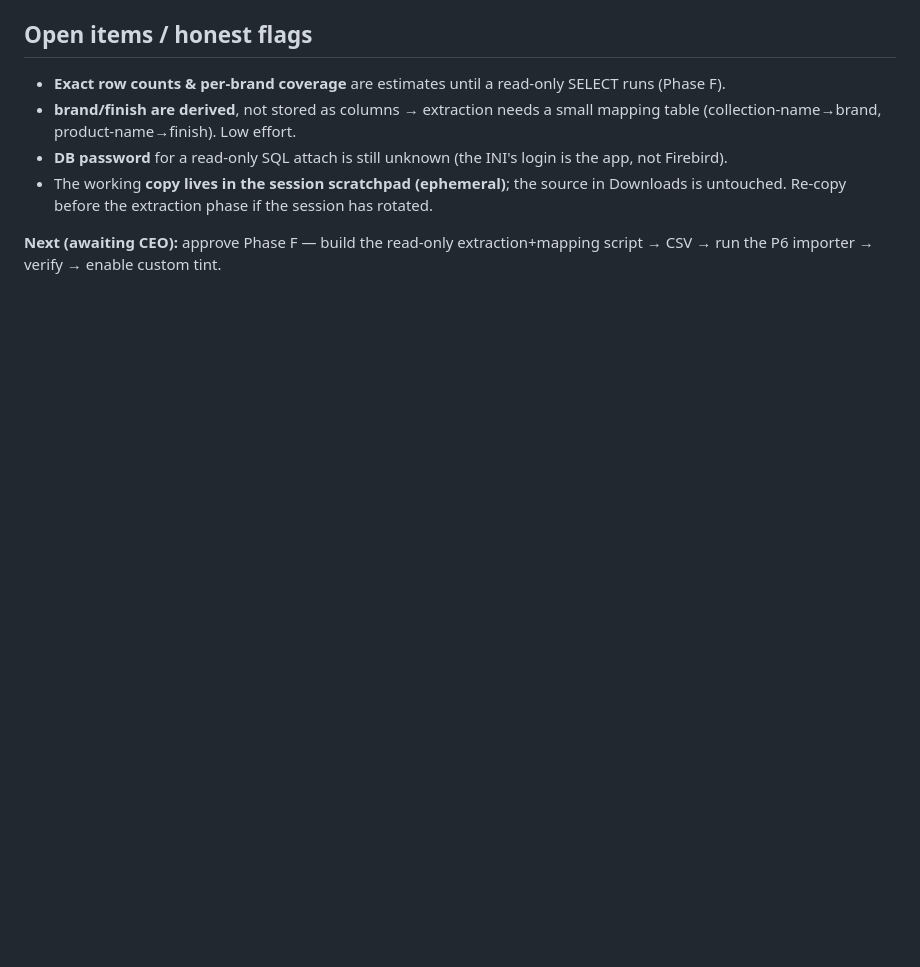
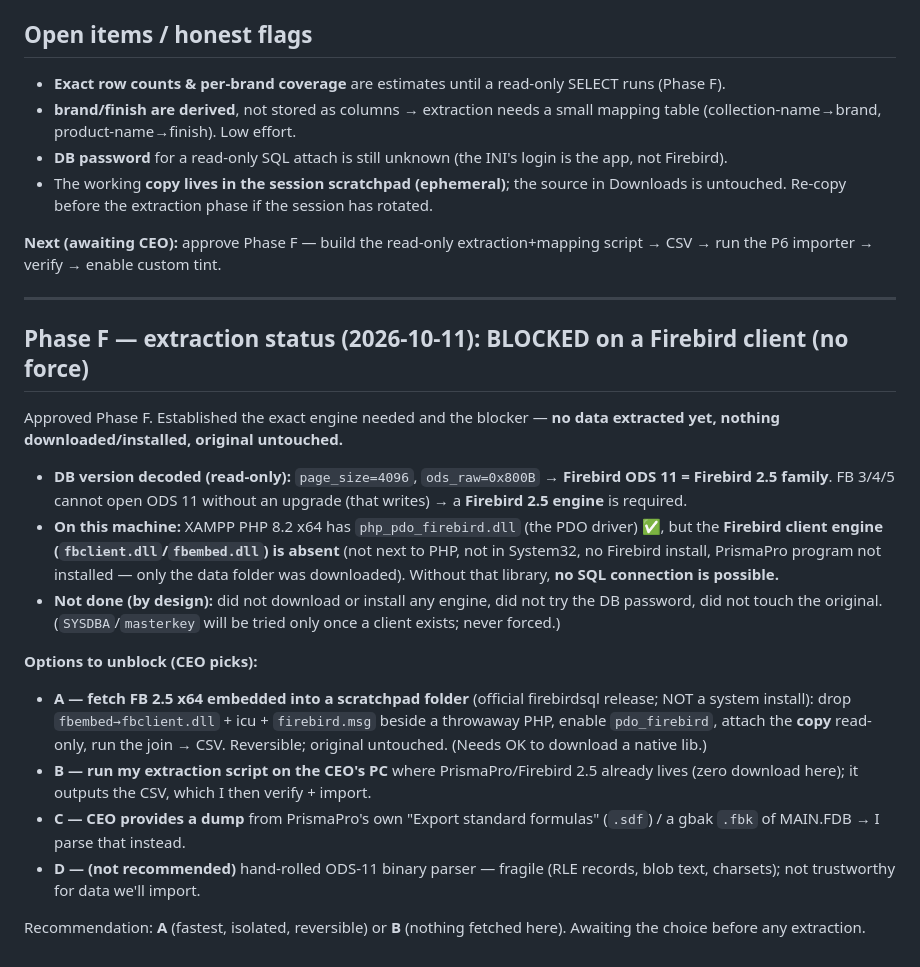
Before and after one commit to akk611745-wq/worktogo, a Markdown page: system-brain/CATEGORIES/prisma-data-forensics.md, the part around the change. Drawn GitHub-style; blank space fills up the shorter version.

Commit message:
docs(prisma): Phase F status — blocked on Firebird 2.5 client (no force)
Decoded the DB (read-only): ODS 11 / 4KB pages = Firebird 2.5 family, so
only a FB 2.5 engine can open it. This box has php_pdo_firebird.dll but NO
fbclient/fbembed engine lib (no Firebird install, PrismaPro program not
installed) → no SQL connection possible yet. Did not download/install
anything, did not try the DB password, original untouched. Options A–D
recorded for the CEO to choose before any extraction.

Co-Authored-By: Claude Opus 4.8 <noreply@anthropic.com>

```diff
--- a/system-brain/CATEGORIES/prisma-data-forensics.md
+++ b/system-brain/CATEGORIES/prisma-data-forensics.md
@@ -81,3 +81,19 @@ Collection names found in the data: **Berger** ("BERGER COLOR PALETTE"), **Asian
 - The working **copy lives in the session scratchpad (ephemeral)**; the source in Downloads is untouched. Re-copy before the extraction phase if the session has rotated.
 
 **Next (awaiting CEO):** approve Phase F — build the read-only extraction+mapping script → CSV → run the P6 importer → verify → enable custom tint.
+
+---
+
+## Phase F — extraction status (2026-10-11): BLOCKED on a Firebird client (no force)
+Approved Phase F. Established the exact engine needed and the blocker — **no data extracted yet, nothing downloaded/installed, original untouched.**
+- **DB version decoded (read-only):** `page_size=4096`, `ods_raw=0x800B` → **Firebird ODS 11 = Firebird 2.5 family**. FB 3/4/5 cannot open ODS 11 without an upgrade (that writes) → a **Firebird 2.5 engine** is required.
+- **On this machine:** XAMPP PHP 8.2 x64 has `php_pdo_firebird.dll` (the PDO driver) ✅, but the **Firebird client engine (`fbclient.dll`/`fbembed.dll`) is absent** (not next to PHP, not in System32, no Firebird install, PrismaPro program not installed — only the data folder was downloaded). Without that library, **no SQL connection is possible.**
+- **Not done (by design):** did not download or install any engine, did not try the DB password, did not touch the original. (`SYSDBA`/`masterkey` will be tried only once a client exists; never forced.)
+
+**Options to unblock (CEO picks):**
+- **A — fetch FB 2.5 x64 embedded into a scratchpad folder** (official firebirdsql release; NOT a system install): drop `fbembed→fbclient.dll` + icu + `firebird.msg` beside a throwaway PHP, enable `pdo_firebird`, attach the **copy** read-only, run the join → CSV. Reversible; original untouched. (Needs OK to download a native lib.)
+- **B — run my extraction script on the CEO's PC** where PrismaPro/Firebird 2.5 already lives (zero download here); it outputs the CSV, which I then verify + import.
+- **C — CEO provides a dump** from PrismaPro's own "Export standard formulas" (`.sdf`) / a gbak `.fbk` of MAIN.FDB → I parse that instead.
+- **D — (not recommended)** hand-rolled ODS-11 binary parser — fragile (RLE records, blob text, charsets); not trustworthy for data we'll import.
+
+Recommendation: **A** (fastest, isolated, reversible) or **B** (nothing fetched here). Awaiting the choice before any extraction.
```
